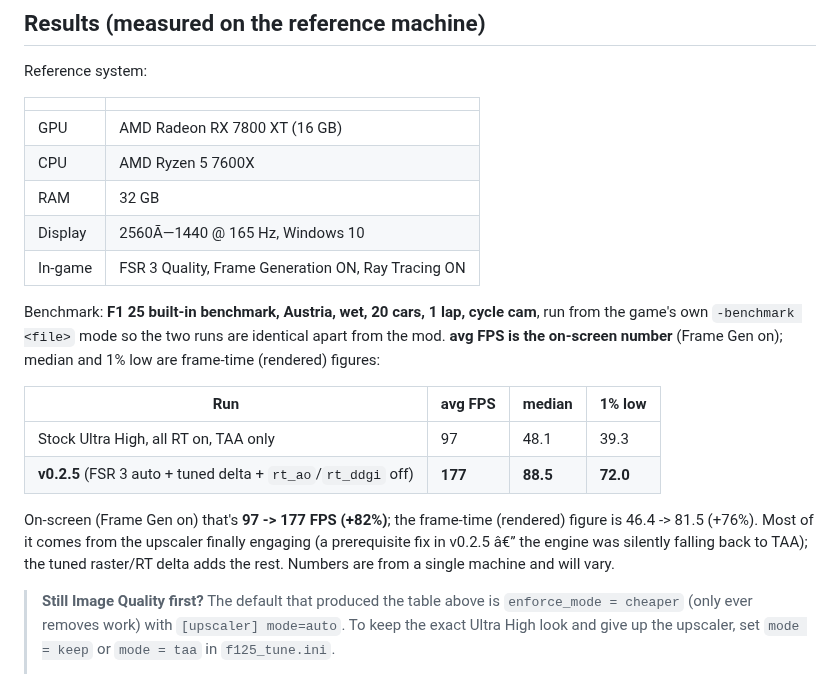
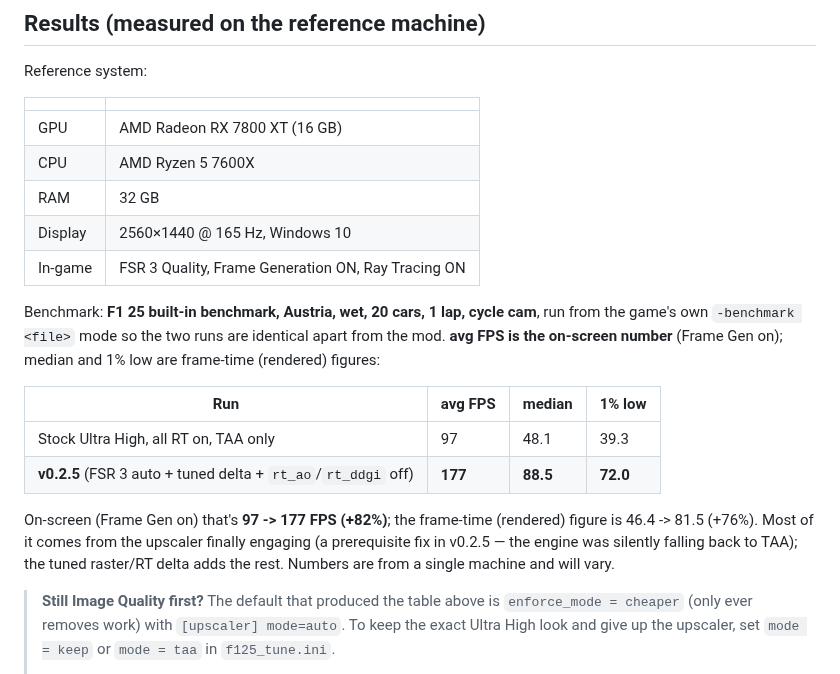
Before and after one commit to xanpavle/F1-25-RE-Optimization, a Markdown page: README.md, the part around one of its changes. Rendered like a GitHub page.

```diff
--- a/README.md
+++ b/README.md
@@ -41,7 +41,7 @@ Reference system:
 | GPU | AMD Radeon RX 7800 XT (16 GB) |
 | CPU | AMD Ryzen 5 7600X |
 | RAM | 32 GB |
-| Display | 2560Ã—1440 @ 165 Hz, Windows 10 |
+| Display | 2560×1440 @ 165 Hz, Windows 10 |
 | In-game | FSR 3 Quality, Frame Generation ON, Ray Tracing ON |
 
 Benchmark: **F1 25 built-in benchmark, Austria, wet, 20 cars, 1 lap, cycle cam**, run
@@ -56,7 +56,7 @@ frame-time (rendered) figures:
 
 On-screen (Frame Gen on) that's **97 -> 177 FPS (+82%)**; the frame-time (rendered)
 figure is 46.4 -> 81.5 (+76%). Most of it comes from the upscaler finally engaging (a
-prerequisite fix in v0.2.5 â€” the engine was silently falling back to TAA); the tuned
+prerequisite fix in v0.2.5 — the engine was silently falling back to TAA); the tuned
 raster/RT delta adds the rest. Numbers are from a single machine and will vary.
 
 > **Still Image Quality first?** The default that produced the table above is
```
Also changed, not shown: other parts of README.md (+52 -52 lines), docs/poster-v0.3.png (renamed from docs/poster.png).
